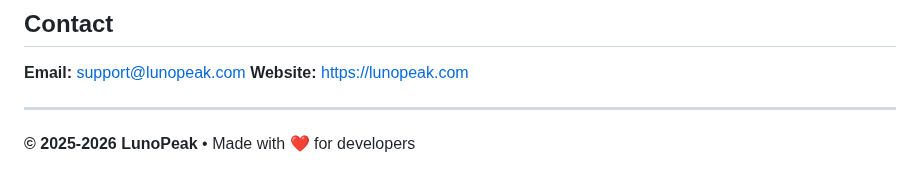
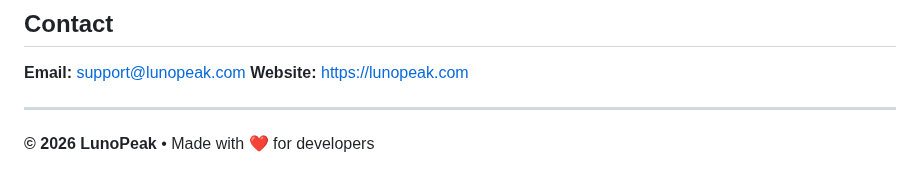
Before and after one commit to idevtim/lunopeak, a Markdown page: README.md, the part around one of its changes. GitHub-like rendering.

Commit message:
docs: add project logo to README and update copyright year

```diff
--- a/README.md
+++ b/README.md
@@ -113,4 +117,4 @@ LunoPeak is **free to use** with no time restrictions for personal and commercia
 
 ---
 
-**© 2025-2026 LunoPeak** • Made with ❤️ for developers
+**© 2026 LunoPeak** • Made with ❤️ for developers
```
Also changed, not shown: other parts of README.md (+4 -0 lines), logo.png (added).
